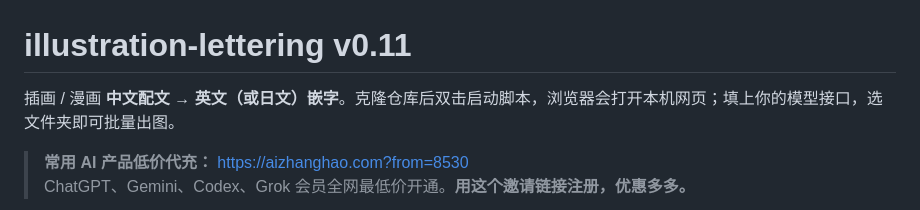
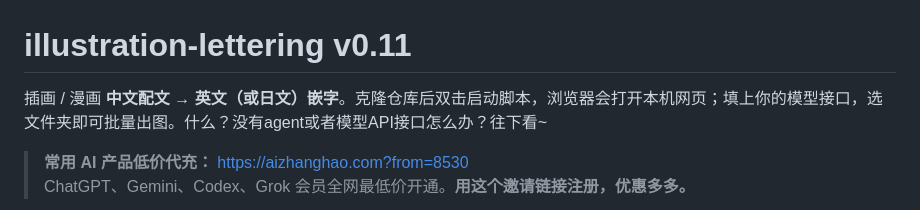
Before and after one commit to cheerotter13-ai/illustration-lettering, a Markdown page: README.md, the part around the change. Rendered like a GitHub page.

```diff
--- a/README.md
+++ b/README.md
@@ -1,6 +1,6 @@
 # illustration-lettering v0.11
 
-插画 / 漫画 **中文配文 → 英文（或日文）嵌字**。克隆仓库后双击启动脚本，浏览器会打开本机网页；填上你的模型接口，选文件夹即可批量出图。
+插画 / 漫画 **中文配文 → 英文（或日文）嵌字**。克隆仓库后双击启动脚本，浏览器会打开本机网页；填上你的模型接口，选文件夹即可批量出图。什么？没有agent或者模型API接口怎么办？往下看~
 
 > **常用 AI 产品低价代充：** [https://aizhanghao.com?from=8530](https://aizhanghao.com?from=8530)
 > ChatGPT、Gemini、Codex、Grok 会员全网最低价开通。**用这个邀请链接注册，优惠多多。**
```
